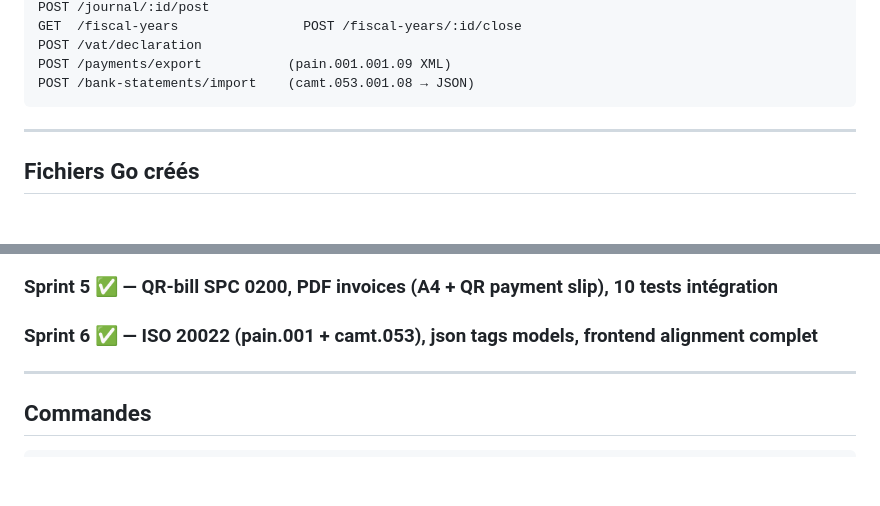
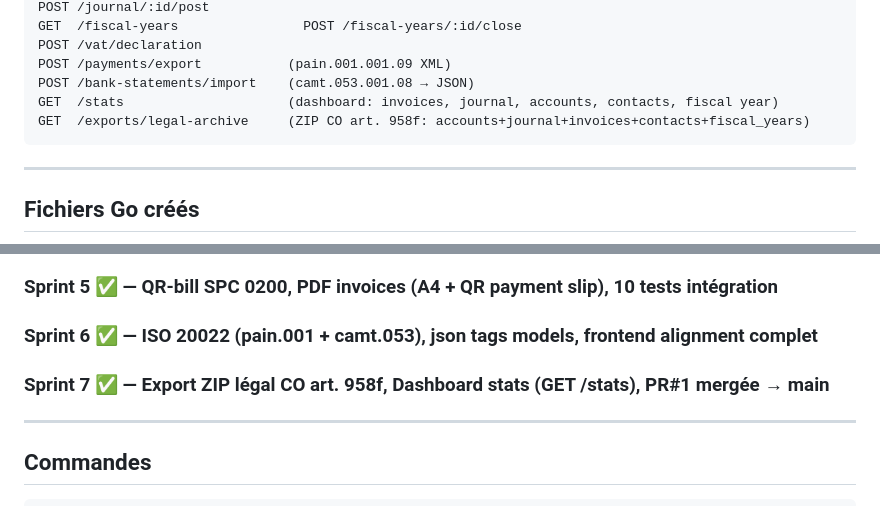
Before and after one commit to kmdn-ch/LedgerAlps, a Markdown page: docs/SESSION_RECAP.md, 2 parts joined by grey strips. GitHub-like rendering; blank space fills up the shorter version.

````diff
--- a/docs/SESSION_RECAP.md
+++ b/docs/SESSION_RECAP.md
@@ -46,6 +46,8 @@ GET  /fiscal-years                POST /fiscal-years/:id/close
 POST /vat/declaration
 POST /payments/export           (pain.001.001.09 XML)
 POST /bank-statements/import    (camt.053.001.08 → JSON)
+GET  /stats                     (dashboard: invoices, journal, accounts, contacts, fiscal year)
+GET  /exports/legal-archive     (ZIP CO art. 958f: accounts+journal+invoices+contacts+fiscal_years)
 ```
 
 ---
@@ -110,6 +114,7 @@ internal/
 ### Sprint 4 ✅ — Auth completeness (/auth/register, /auth/bootstrap, login persiste refresh_token)
 ### Sprint 5 ✅ — QR-bill SPC 0200, PDF invoices (A4 + QR payment slip), 10 tests intégration
 ### Sprint 6 ✅ — ISO 20022 (pain.001 + camt.053), json tags models, frontend alignment complet
+### Sprint 7 ✅ — Export ZIP légal CO art. 958f, Dashboard stats (GET /stats), PR#1 mergée → main
 
 ---
 
````
Also changed, not shown: other parts of docs/SESSION_RECAP.md (+9 -7 lines).
